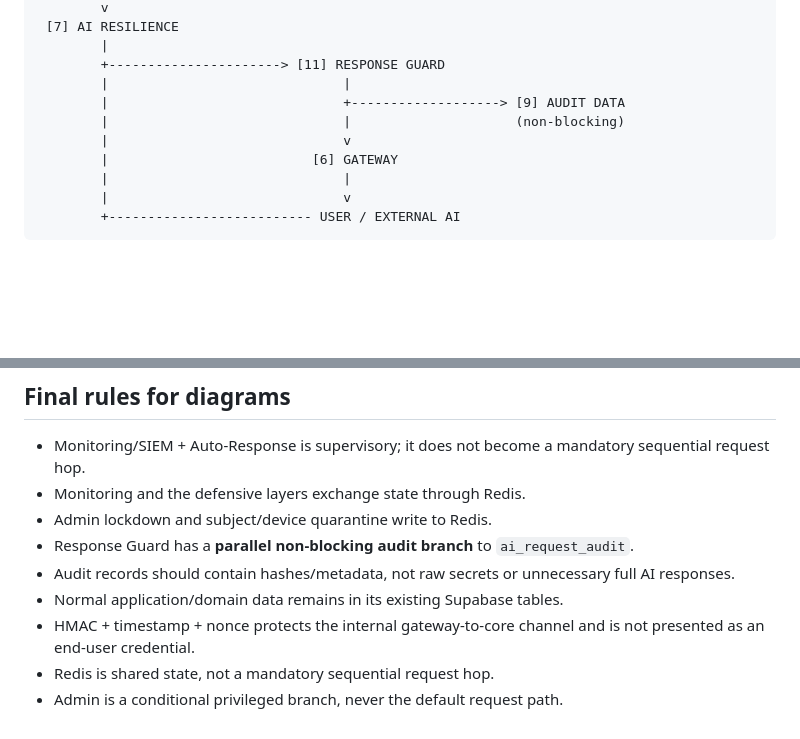
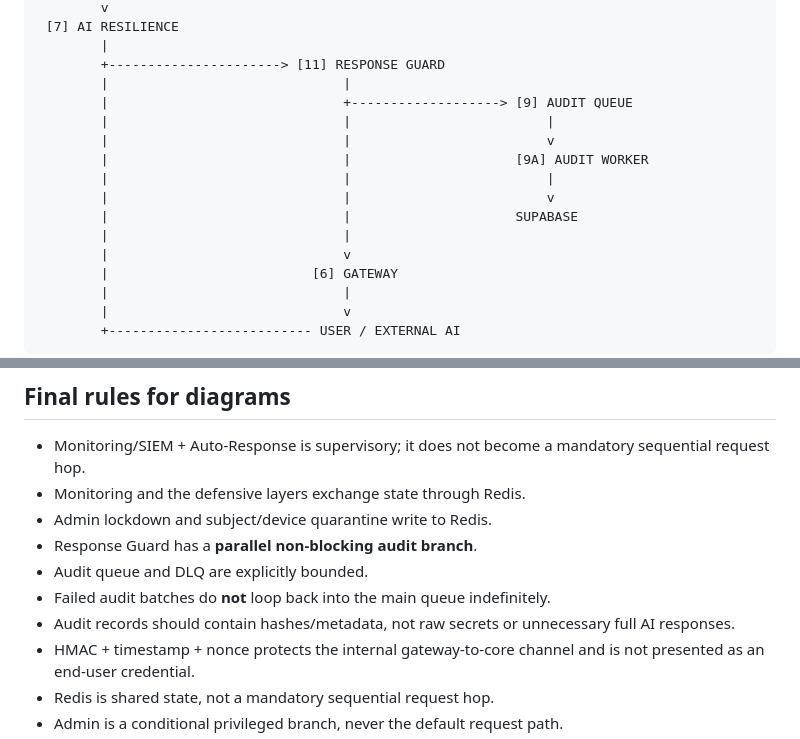
Before and after one commit to anhkhoatran410-dev/H-c-T-p, a Markdown page: docs/SECURITY_ARCHITECTURE.md, 2 parts joined by grey strips. GitHub-like rendering; blank space fills up the shorter version.

```diff
--- a/docs/SECURITY_ARCHITECTURE.md
+++ b/docs/SECURITY_ARCHITECTURE.md
@@ -40,8 +40,14 @@ USER / EXTERNAL AI
         |
         +----------------------> [11] RESPONSE GUARD
         |                              |
-        |                              +-------------------> [9] AUDIT DATA
-        |                              |                     (non-blocking)
+        |                              +-------------------> [9] AUDIT QUEUE
+        |                              |                         |
+        |                              |                         v
+        |                              |                     [9A] AUDIT WORKER
+        |                              |                         |
+        |                              |                         v
+        |                              |                     SUPABASE
+        |                              |
         |                              v
         |                          [6] GATEWAY
         |                              |
@@ -195,9 +221,10 @@ Those require separate platform/account/network configuration.
 - Monitoring/SIEM + Auto-Response is supervisory; it does not become a mandatory sequential request hop.
 - Monitoring and the defensive layers exchange state through Redis.
 - Admin lockdown and subject/device quarantine write to Redis.
-- Response Guard has a **parallel non-blocking audit branch** to `ai_request_audit`.
+- Response Guard has a **parallel non-blocking audit branch**.
+- Audit queue and DLQ are explicitly bounded.
+- Failed audit batches do **not** loop back into the main queue indefinitely.
 - Audit records should contain hashes/metadata, not raw secrets or unnecessary full AI responses.
-- Normal application/domain data remains in its existing Supabase tables.
 - HMAC + timestamp + nonce protects the internal gateway-to-core channel and is not presented as an end-user credential.
 - Redis is shared state, not a mandatory sequential request hop.
 - Admin is a conditional privileged branch, never the default request path.
```
Also changed, not shown: other parts of docs/SECURITY_ARCHITECTURE.md (+39 -19 lines).
